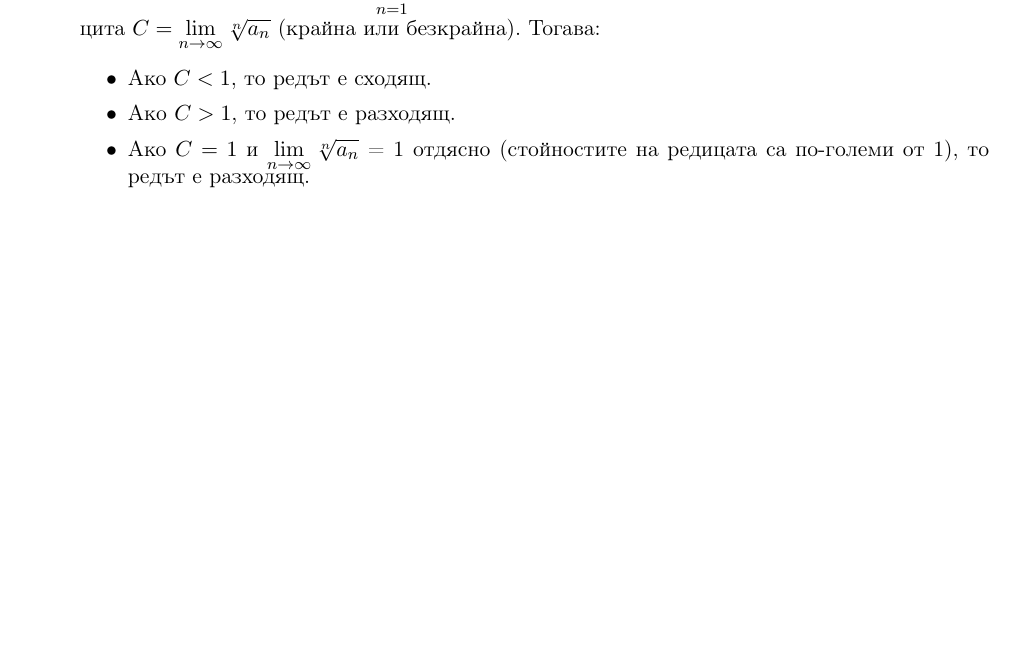
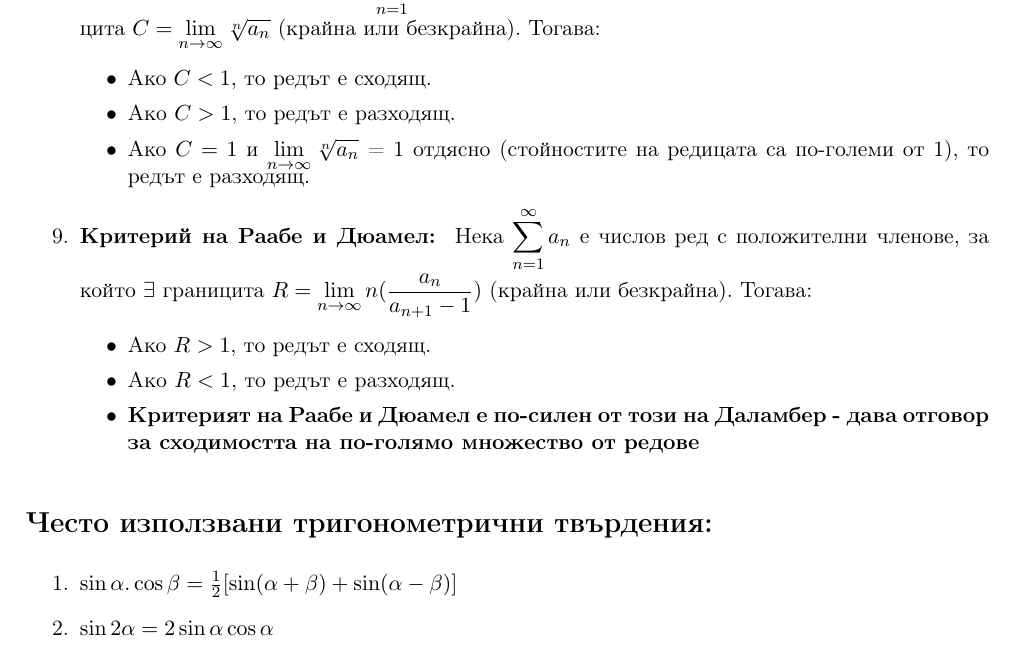
Before and after one commit to alvg77/FMI-CS-Calculus, a LaTeX document (practice-statements.tex): part of page 4 of 4, cut so that both start at the same text, the shorter picture padded with empty space. Compiled offline with pdfLaTeX.

Commit message:
add new things

```diff
--- a/practice-statements.tex
+++ b/practice-statements.tex
@@ -134,7 +134,19 @@
         \item Aкo \(C > 1\), то редът е разходящ.
         \item Ако \(C = 1\) и \(\displaystyle \lim_{n \to \infty} \sqrt[n]{a_n}\) = 1 отдясно (стойностите на редицата са по-големи от 1), то редът е разходящ.
     \end{itemize}
+    \item \textbf{Критерий на Раабе и Дюамел: } Нека \(\displaystyle \sum_{n=1}^{\infty} a_n\) е числов ред с положителни членове, за който \(\exists\) границита \(R = \displaystyle \lim_{n \to \infty} n(\frac{a_n}{a_{n+1}-1})\) (крайна или безкрайна). Тогава:
+    \begin{itemize}
+        \item Ако \(R > 1\), то редът е сходящ.
+        \item Aкo \(R < 1\), то редът е разходящ.
+        \item \textbf{Критерият на Раабе и Дюамел е по-силен от този на Даламбер - дава отговор за сходимостта на по-голямо множество от редове}
+    \end{itemize}
 \end{enumerate}
 
+\section*{Често използвани тригонометрични твърдения: }
+
+\begin{enumerate}
+    \item \(\sin{\alpha}.\cos{\beta} = \frac{1}{2}[\sin (\alpha + \beta) + \sin (\alpha - \beta)]\)
+    \item \(\sin{2\alpha} = 2  \sin {\alpha} \cos {\alpha} \)
+\end{enumerate}
 
 \end{document}
```
Also changed, not shown: practice-statements.pdf.
